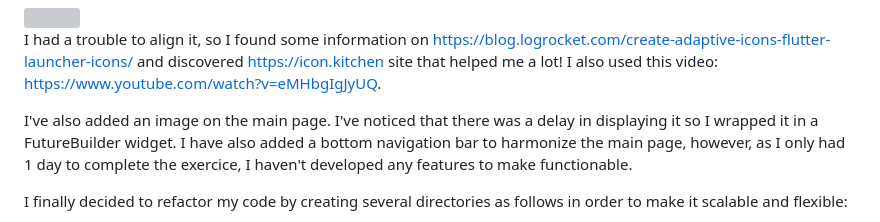
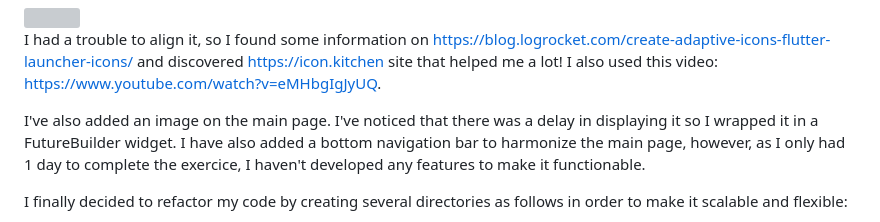
Before and after one commit to Nastiakor/mpp_exercice, a Markdown page: README.md, the part around the change. Drawn GitHub-style; grey boxes are pictures that could not be loaded.

```diff
--- a/README.md
+++ b/README.md
@@ -82,7 +82,7 @@ I had a trouble to align it, so I found some information on https://blog.logrock
 and discovered https://icon.kitchen site that helped me a lot! I also used this video: https://www.youtube.com/watch?v=eMHbgIgJyUQ.
 
 I've also added an image on the main page. I've noticed that there was a delay in displaying it so I wrapped it in a FutureBuilder widget.
-I have also added a bottom navigation bar to harmonize the main page, however, as I only had 1 day to complete the exercice, I haven't developed any features to make functionable.
+I have also added a bottom navigation bar to harmonize the main page, however, as I only had 1 day to complete the exercice, I haven't developed any features to make it functionable.
 
 I finally decided to refactor my code by creating several directories as follows in order to make it scalable and flexible:
 - pages (with contact_page.dart),
```
